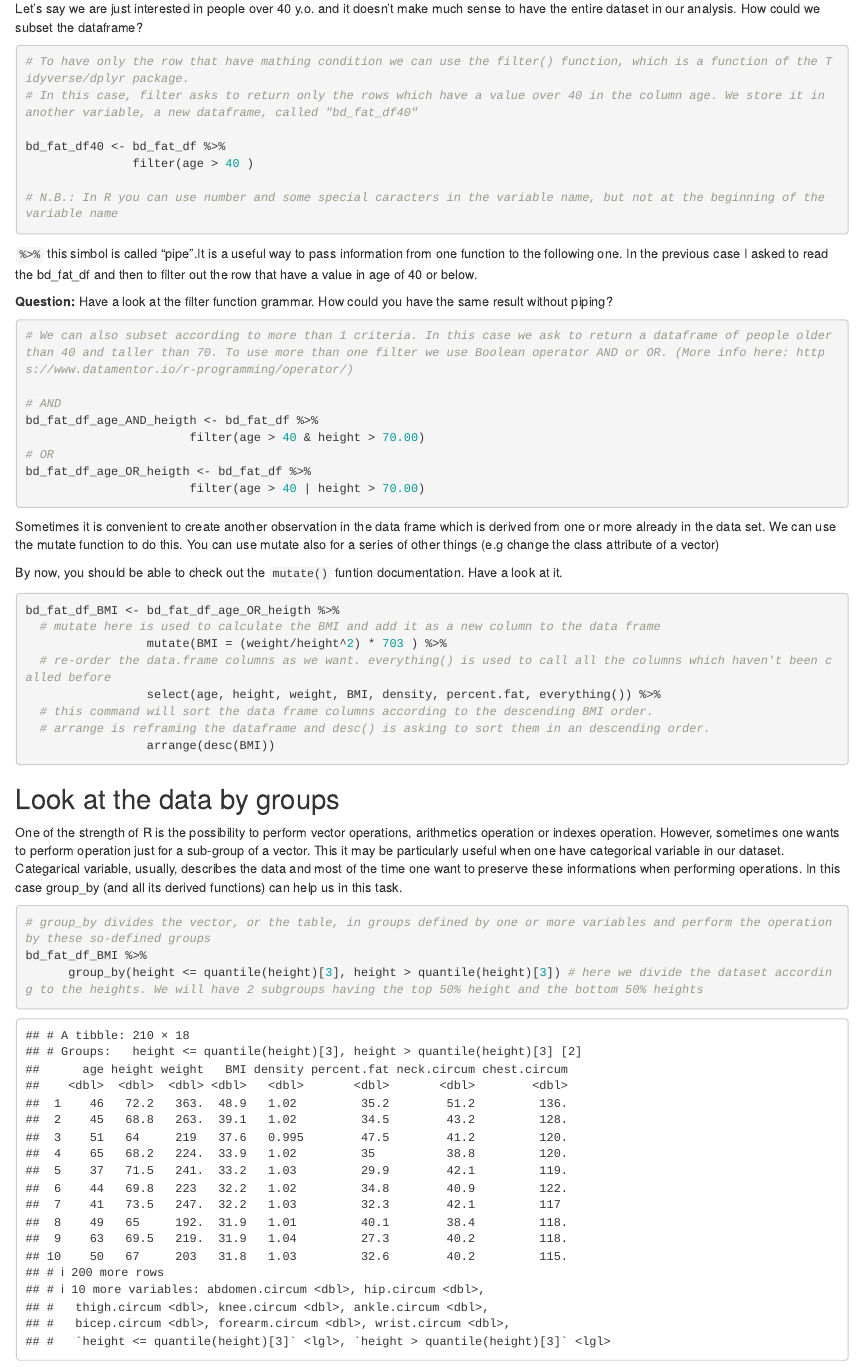
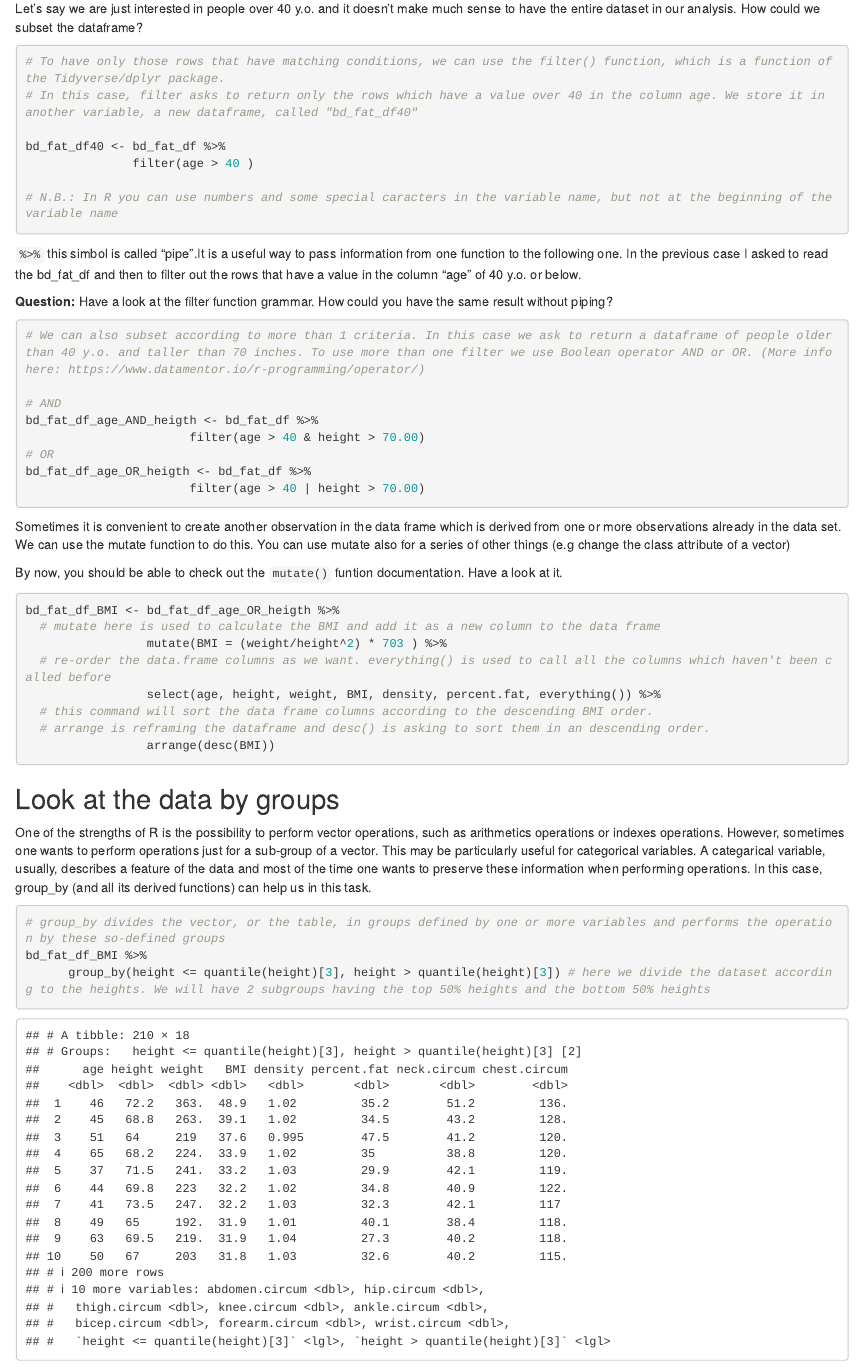
Before and after one commit to anikaliu/CUDSS_workshop, an R Markdown document (CUDSS_R_data_Vis_Jan_Workshop.Rmd): the page in a window 1100 px wide, from 3460 px down. Rendered offline with R 4.5, knitr and Pandoc, with nearby package versions.

Commit message:
add some tips

````diff
--- a/CUDSS_R_data_Vis_Jan_Workshop.Rmd
+++ b/CUDSS_R_data_Vis_Jan_Workshop.Rmd
@@ -90,22 +90,22 @@ Let's say we are just interested in people over 40 y.o. and it doesn't make much
 
 ```{r}
 
-# To have only the row that have mathing condition we can use the filter() function, which is a function of the Tidyverse/dplyr package.
+# To have only those rows that have matching conditions, we can use the filter() function, which is a function of the Tidyverse/dplyr package.
 # In this case, filter asks to return only the rows which have a value over 40 in the column age. We store it in another variable, a new dataframe, called "bd_fat_df40"
 
 bd_fat_df40 <- bd_fat_df %>%
                filter(age > 40 )
 
-# N.B.: In R you can use number and some special caracters in the variable name, but not at the beginning of the variable name
+# N.B.: In R you can use numbers and some special caracters in the variable name, but not at the beginning of the variable name
 ```
 
-`%>%`  this simbol is called "pipe".It is a useful way to pass information from one function to the following one. In the previous case I asked to read the bd_fat_df and then to filter out the row that have a value in age of 40 or below.
+`%>%`  this simbol is called "pipe".It is a useful way to pass information from one function to the following one. In the previous case I asked to read the bd_fat_df and then to filter out the rows that have a value in the column "age" of 40 y.o. or below.
 
 __Question:__ Have a look at the filter function grammar. How could you have the same result without piping?
 
 ``` {r}
 
-# We can also subset according to more than 1 criteria. In this case we ask to return a dataframe of people older than 40 and taller than 70. To use more than one filter we use Boolean operator AND or OR. (More info here: https://www.datamentor.io/r-programming/operator/)
+# We can also subset according to more than 1 criteria. In this case we ask to return a dataframe of people older than 40 y.o. and taller than 70 inches. To use more than one filter we use Boolean operator AND or OR. (More info here: https://www.datamentor.io/r-programming/operator/)
 
 # AND
 bd_fat_df_age_AND_heigth <- bd_fat_df %>%
@@ -115,7 +115,7 @@ bd_fat_df_age_OR_heigth <- bd_fat_df %>%
                        filter(age > 40 | height > 70.00)
 ```
 
-Sometimes it is convenient to create another observation in the data frame which is derived from one or more already in the data set. We can use the mutate function to do this. You can use mutate also for a series of other things (e.g change the class attribute of a vector)
+Sometimes it is convenient to create another observation in the data frame which is derived from one or more observations already in the data set. We can use the mutate function to do this. You can use mutate also for a series of other things (e.g change the class attribute of a vector)
 
 By now, you should be able to check out the `mutate()` funtion documentation. Have a look at it.
 
@@ -133,17 +133,17 @@ bd_fat_df_BMI <- bd_fat_df_age_OR_heigth %>%
 ```
 ## Look at the data by groups
 
-One of the strength of R is the possibility to perform vector operations, arithmetics operation or indexes operation. However, sometimes one wants to perform operation just for a sub-group of a vector. This it may be particularly useful when one have categorical variable in our dataset. Categarical variable, usually, describes the data and most of the time one want to preserve these informations when performing operations. In this case group_by (and all its derived functions) can help us in this task.
+One of the strengths of R is the possibility to perform vector operations, such as arithmetics operations or indexes operations. However, sometimes one wants to perform operations just for a sub-group of a vector. This may be particularly useful for categorical variables. A categarical variable, usually, describes a feature of the data and most of the time one wants to preserve these information when performing operations. In this case, group_by (and all its derived functions) can help us in this task.
 
 ```{r}
-# group_by divides the vector, or the table, in groups defined by one or more variables and perform the operation by these so-defined groups
+# group_by divides the vector, or the table, in groups defined by one or more variables and performs the operation by these so-defined groups
 bd_fat_df_BMI %>%
-      group_by(height <= quantile(height)[3], height > quantile(height)[3]) # here we divide the dataset according to the heights. We will have 2 subgroups having the top 50% height and the bottom 50% heights
+      group_by(height <= quantile(height)[3], height > quantile(height)[3]) # here we divide the dataset according to the heights. We will have 2 subgroups having the top 50% heights and the bottom 50% heights
 
 #In this example, group_by creates a new logical-class column which has TRUE where the requirement is satisfied.
 ```
 
-Often use together with `group_by()` is the `summarise()` fuction, it allows to perform group-wise operations.
+Often used together with `group_by()` is the `summarise()` fuction, it allows to perform group-wise operations.
 
 ```{r}
 # We could run summarise on our entire dataset (without group filters).
````
Also changed, not shown: CUDSS_R_data_Vis_Jan_Workshop.Rmd (9 more changed lines), 1 other file.
